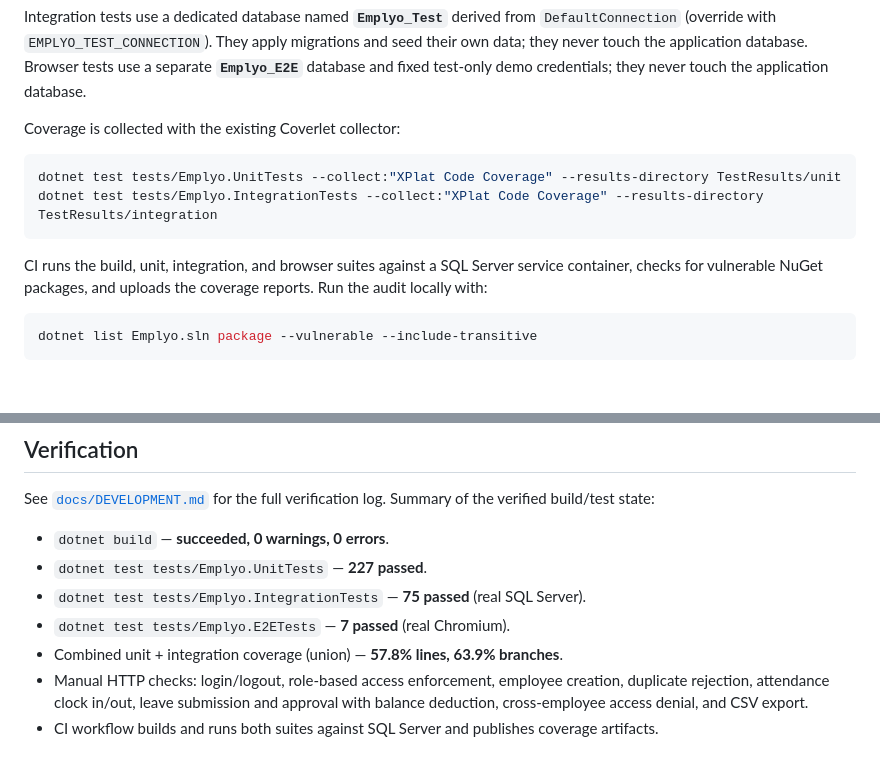
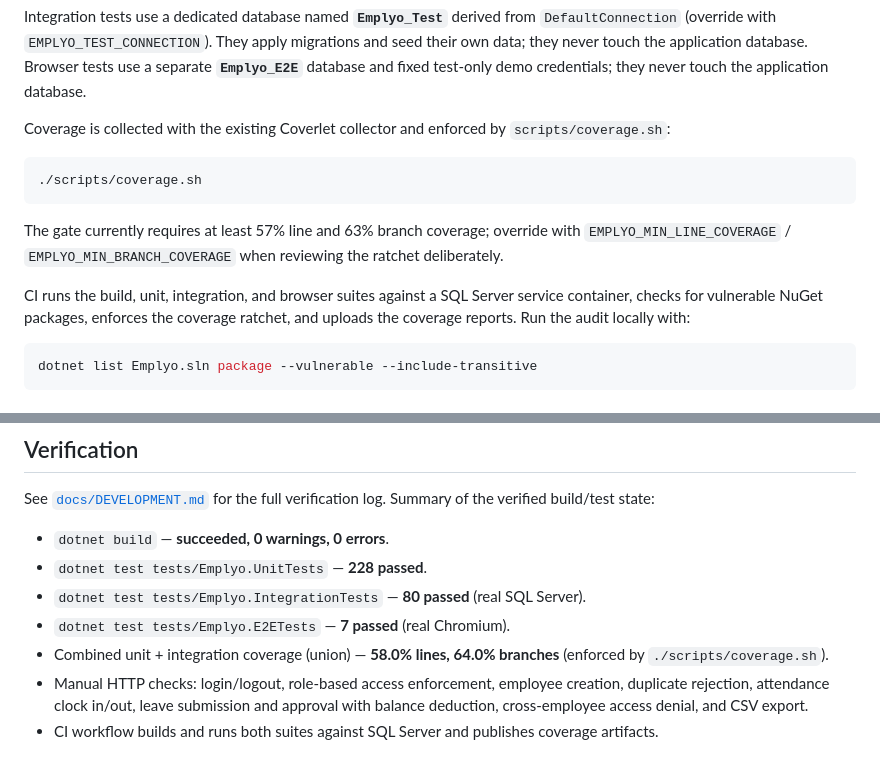
Before and after one commit to mohamed2ze/Emplyo, a Markdown page: README.md, 2 parts joined by grey strips. Drawn GitHub-style.

Commit message:
docs: document CLI exit codes and coverage gate
- document non-zero maintenance-command failures
- document the coverage ratchet and add the new verified test counts

````diff
--- a/README.md
+++ b/README.md
@@ -301,16 +301,20 @@ migrations and seed their own data; they never touch the application database.
 Browser tests use a separate **`Emplyo_E2E`** database and fixed test-only demo
 credentials; they never touch the application database.
 
-Coverage is collected with the existing Coverlet collector:
+Coverage is collected with the existing Coverlet collector and enforced by
+`scripts/coverage.sh`:
 
 ```bash
-dotnet test tests/Emplyo.UnitTests --collect:"XPlat Code Coverage" --results-directory TestResults/unit
-dotnet test tests/Emplyo.IntegrationTests --collect:"XPlat Code Coverage" --results-directory TestResults/integration
+./scripts/coverage.sh
 ```
 
+The gate currently requires at least 57% line and 63% branch coverage; override
+with `EMPLYO_MIN_LINE_COVERAGE` / `EMPLYO_MIN_BRANCH_COVERAGE` when reviewing the
+ratchet deliberately.
+
 CI runs the build, unit, integration, and browser suites against a SQL Server
-service container, checks for vulnerable NuGet packages, and uploads the
-coverage reports. Run the audit locally with:
+service container, checks for vulnerable NuGet packages, enforces the coverage
+ratchet, and uploads the coverage reports. Run the audit locally with:
 
 ```bash
 dotnet list Emplyo.sln package --vulnerable --include-transitive
@@ -343,10 +347,10 @@ See [`docs/DEVELOPMENT.md`](docs/DEVELOPMENT.md) for the full verification log.
 Summary of the verified build/test state:
 
 - `dotnet build` — **succeeded, 0 warnings, 0 errors**.
-- `dotnet test tests/Emplyo.UnitTests` — **227 passed**.
-- `dotnet test tests/Emplyo.IntegrationTests` — **75 passed** (real SQL Server).
+- `dotnet test tests/Emplyo.UnitTests` — **228 passed**.
+- `dotnet test tests/Emplyo.IntegrationTests` — **80 passed** (real SQL Server).
 - `dotnet test tests/Emplyo.E2ETests` — **7 passed** (real Chromium).
-- Combined unit + integration coverage (union) — **57.8% lines, 63.9% branches**.
+- Combined unit + integration coverage (union) — **58.0% lines, 64.0% branches** (enforced by `./scripts/coverage.sh`).
 - Manual HTTP checks: login/logout, role-based access enforcement, employee
   creation, duplicate rejection, attendance clock in/out, leave submission and
   approval with balance deduction, cross-employee access denial, and CSV export.
````
Also changed, not shown: AGENTS.md (+1 -0 lines), docs/DEVELOPMENT.md (+15 -9 lines).
